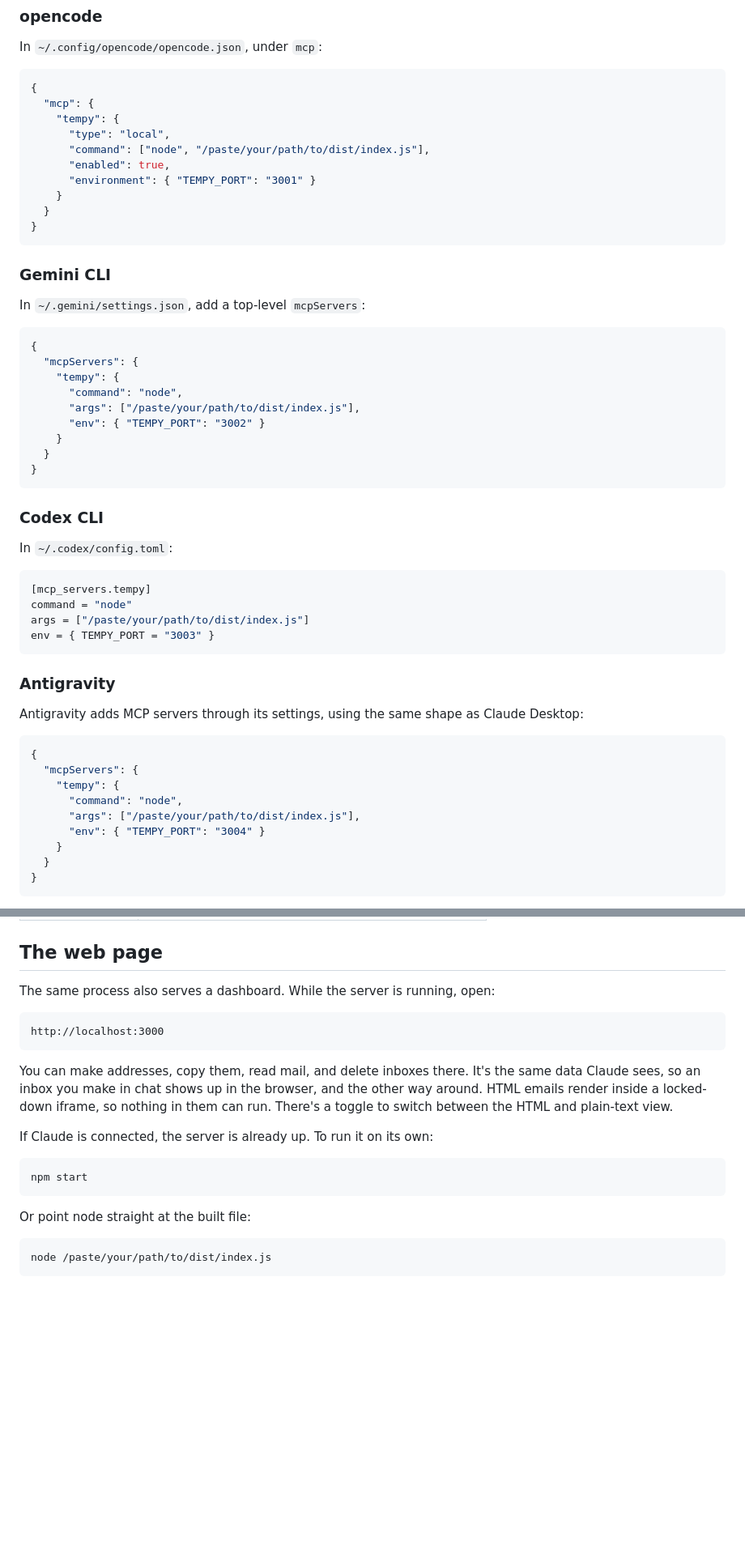
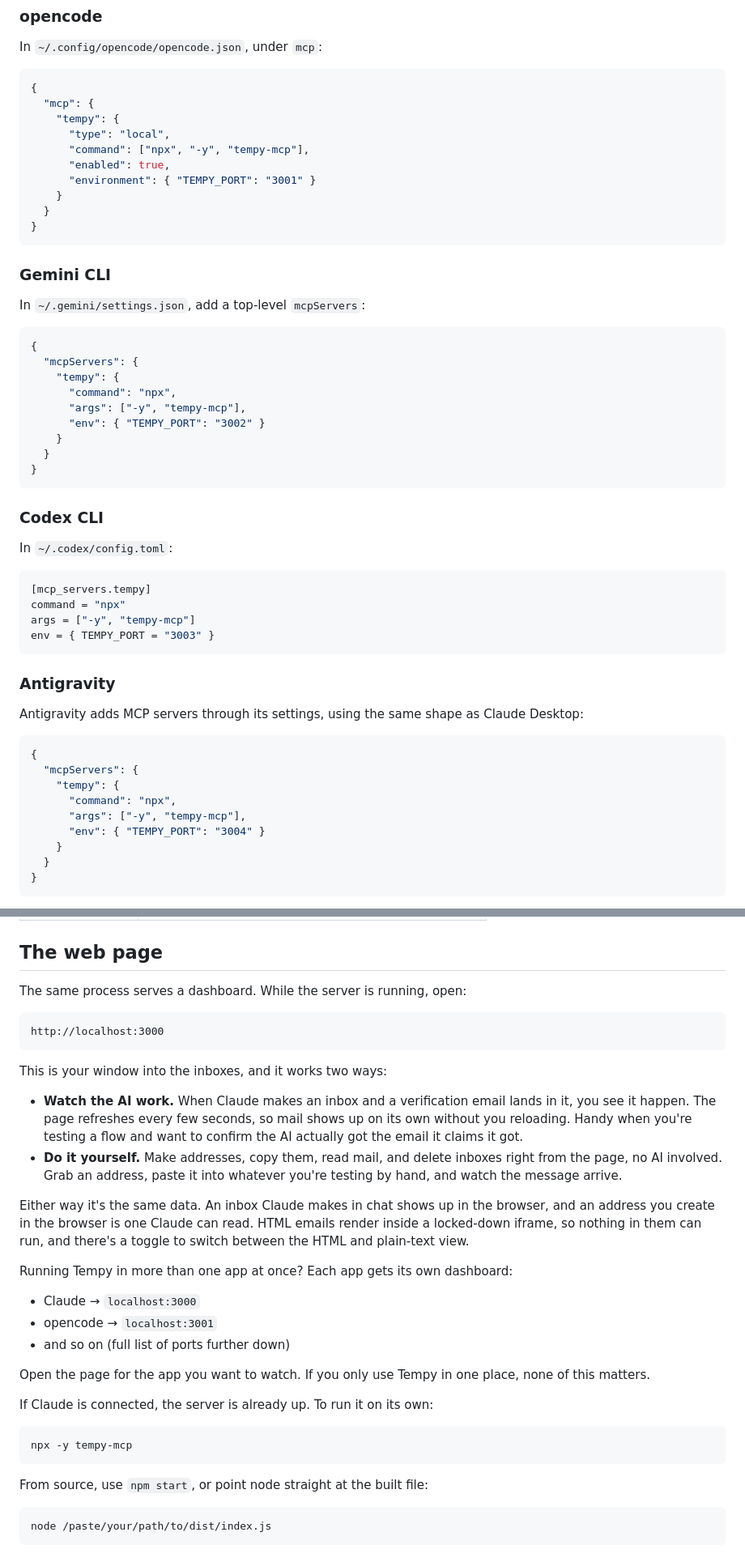
Before and after one commit to davidodejobi/tempy, a Markdown page: README.md, 2 parts joined by grey strips. Shown at 81% size. Rendered like a GitHub page; blank space fills up the shorter version.

````diff
--- a/README.md
+++ b/README.md
@@ -120,7 +128,7 @@ In `~/.config/opencode/opencode.json`, under `mcp`:
   "mcp": {
     "tempy": {
       "type": "local",
-      "command": ["node", "/paste/your/path/to/dist/index.js"],
+      "command": ["npx", "-y", "tempy-mcp"],
       "enabled": true,
       "environment": { "TEMPY_PORT": "3001" }
     }
@@ -136,8 +144,8 @@ In `~/.gemini/settings.json`, add a top-level `mcpServers`:
 {
   "mcpServers": {
     "tempy": {
-      "command": "node",
-      "args": ["/paste/your/path/to/dist/index.js"],
+      "command": "npx",
+      "args": ["-y", "tempy-mcp"],
       "env": { "TEMPY_PORT": "3002" }
     }
   }
@@ -150,8 +158,8 @@ In `~/.codex/config.toml`:
 
 ```toml
 [mcp_servers.tempy]
-command = "node"
-args = ["/paste/your/path/to/dist/index.js"]
+command = "npx"
+args = ["-y", "tempy-mcp"]
 env = { TEMPY_PORT = "3003" }
 ```
 
@@ -163,8 +171,8 @@ Antigravity adds MCP servers through its settings, using the same shape as Claud
 {
   "mcpServers": {
     "tempy": {
-      "command": "node",
-      "args": ["/paste/your/path/to/dist/index.js"],
+      "command": "npx",
+      "args": ["-y", "tempy-mcp"],
       "env": { "TEMPY_PORT": "3004" }
     }
   }
@@ -202,21 +210,34 @@ The six tools, plainly:
 
 ## The web page
 
-The same process also serves a dashboard. While the server is running, open:
+The same process serves a dashboard. While the server is running, open:
 
 ```
 http://localhost:3000
 ```
 
-You can make addresses, copy them, read mail, and delete inboxes there. It's the same data Claude sees, so an inbox you make in chat shows up in the browser, and the other way around. HTML emails render inside a locked-down iframe, so nothing in them can run. There's a toggle to switch between the HTML and plain-text view.
+This is your window into the inboxes, and it works two ways:
+
+- **Watch the AI work.** When Claude makes an inbox and a verification email lands in it, you see it happen. The page refreshes every few seconds, so mail shows up on its own without you reloading. Handy when you're testing a flow and want to confirm the AI actually got the email it claims it got.
+- **Do it yourself.** Make addresses, copy them, read mail, and delete inboxes right from the page, no AI involved. Grab an address, paste it into whatever you're testing by hand, and watch the message arrive.
+
+Either way it's the same data. An inbox Claude makes in chat shows up in the browser, and an address you create in the browser is one Claude can read. HTML emails render inside a locked-down iframe, so nothing in them can run, and there's a toggle to switch between the HTML and plain-text view.
+
+Running Tempy in more than one app at once? Each app gets its own dashboard:
+
+- Claude → `localhost:3000`
+- opencode → `localhost:3001`
+- and so on (full list of ports further down)
+
+Open the page for the app you want to watch. If you only use Tempy in one place, none of this matters.
 
 If Claude is connected, the server is already up. To run it on its own:
 
 ```bash
-npm start
+npx -y tempy-mcp
 ```
 
-Or point node straight at the built file:
+From source, use `npm start`, or point node straight at the built file:
 
 ```bash
 node /paste/your/path/to/dist/index.js
````
Also changed, not shown: other parts of README.md (+42 -34 lines).
